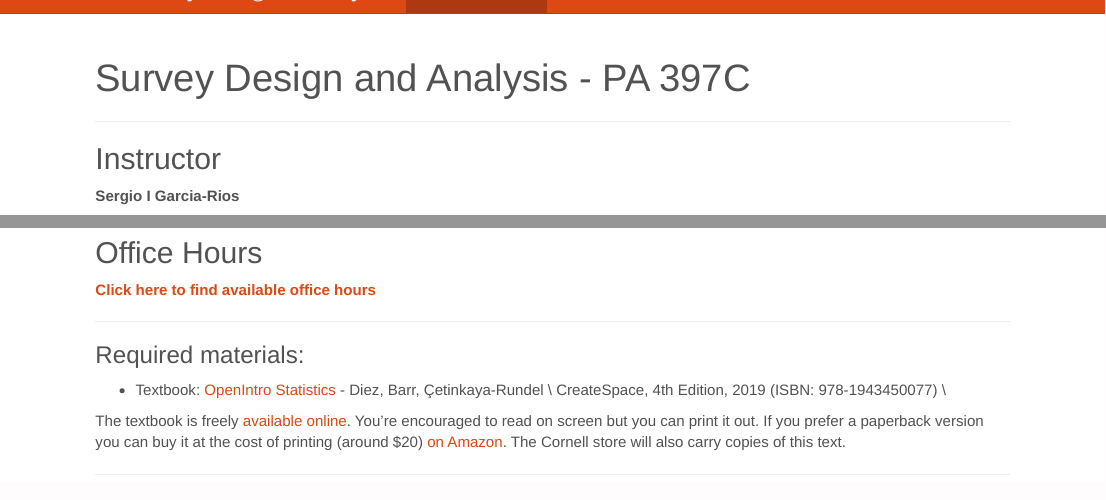
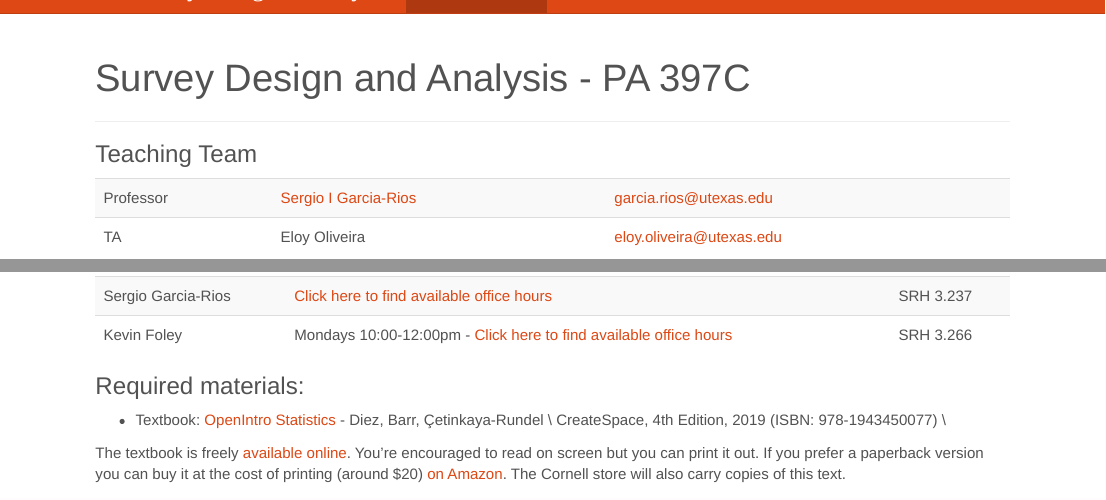
Before and after one commit to GarciaRios/LBJ_SDA, an R Markdown document (index.Rmd): the page in a window 1100 px wide, from its top, and a second part further down, joined at a grey line. The pictures show the output file index.html that the author committed with the source, opened offline; library style sheets and scripts come from the installed R packages.

Commit message:
syllabus v 0.5

```diff
--- a/index.Rmd
+++ b/index.Rmd
@@ -2,4 +2,15 @@
 title: Survey Design and Analysis - PA 397C
 ---
 ***
+### Teaching Team
 
+<table class = "table table-striped table-hover">
+<tr>
+<td>Professor </td>
+<td> <a href="http://www.sergiogarciarios.com">Sergio I Garcia-Rios </a> </td>
+<td> <a href="mailto:garcia.rios@utexas.edu">garcia.rios@utexas.edu</a> </td>
+</tr>
+<tr>
+<td>TA</td>
+<td>Eloy Oliveira </a> </td>
+<td><a href= "eloy.oliveira@utexas.edu"> eloy.oliveira@utexas.edu </a> </td>
@@ -6,4 +18,3 @@ title: Survey Design and Analysis - PA 397C
 
-## Instructor
+</table>
 
- **Sergio I Garcia-Rios**
@@ -17,3 +33,15 @@ title: Survey Design and Analysis - PA 397C
 
 
 
+<table class = "table table-striped table-hover">
+<tr>
+<td>Sergio Garcia-Rios</td>
+<td><a href="bookme.html"> [Click here to find available office hours](http://www.sergiogarciarios.com/office_hours/)</td>
+<td> SRH 3.237</td>
+</tr>
+<tr>
+<td> Kevin Foley </td>
+<td> Mondays 10:00-12:00pm - [Click here to find available office
+hours](https://calendly.com/eloy-oliveira/office-hours)</td>
+<td> SRH 3.266 </td>
+</tr>
@@ -23,13 +48,5 @@ title: Survey Design and Analysis - PA 397C
 
-
-***
-
-## Office Hours
- **[Click here to find available office hours](bookme.html)**
-
-***
-
-
+</table>
 
 ### Required materials:
 
```
Also changed, not shown: index.html, index.Rmd (32 more changed lines).
